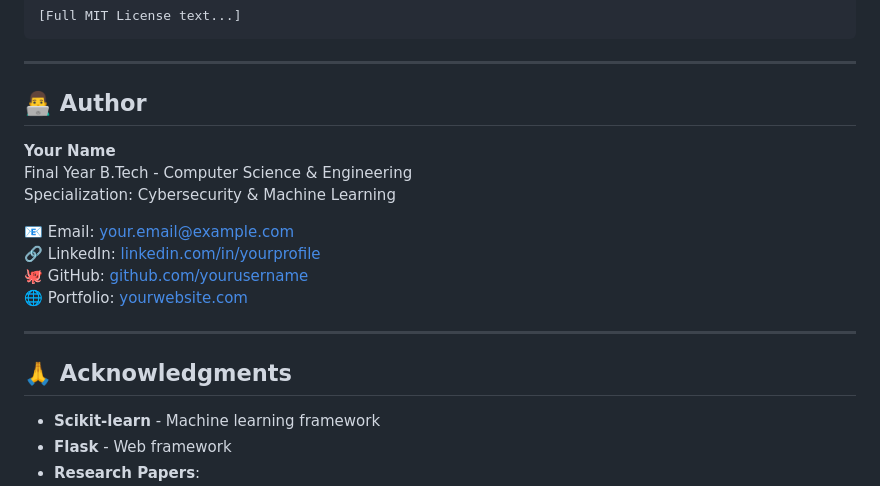
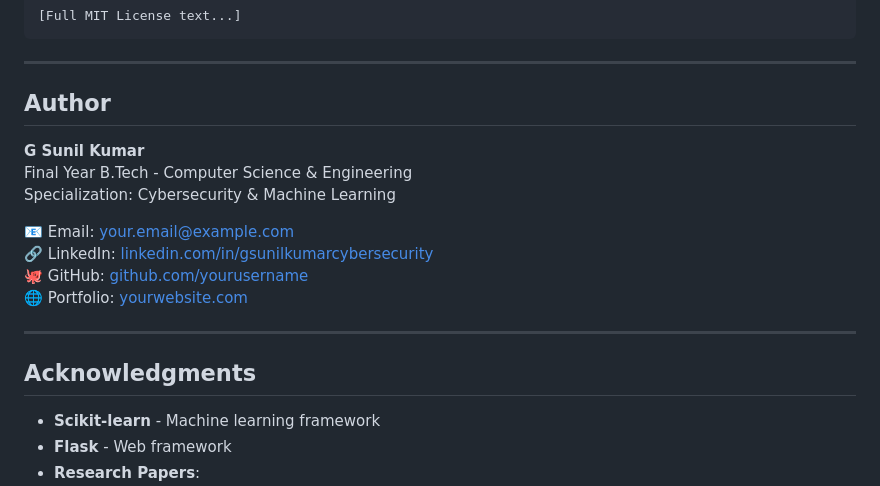
Before and after one commit to skuser404/EchoLock, a Markdown page: README.md, the part around one of its changes. GitHub-like rendering.

Commit message:
Update README.md
Updated section headings and formatting in README.md for consistency and clarity.

```diff
--- a/README.md
+++ b/README.md
@@ -483,20 +483,20 @@ furnished to do so, subject to the following conditions:
 
 ---
 
-## 👨‍💻 Author
+## Author
 
-**Your Name**
+**G Sunil Kumar**
 Final Year B.Tech - Computer Science & Engineering
 Specialization: Cybersecurity & Machine Learning
 
 📧 Email: your.email@example.com
-🔗 LinkedIn: [linkedin.com/in/yourprofile](https://linkedin.com/in/yourprofile)
+🔗 LinkedIn: [linkedin.com/in/gsunilkumarcybersecurity](https://www.linkedin.com/in/gsunilkumarcybersecurity)
 🐙 GitHub: [github.com/yourusername](https://github.com/yourusername)
 🌐 Portfolio: [yourwebsite.com](https://yourwebsite.com)
 
 ---
 
-## 🙏 Acknowledgments
+## Acknowledgments
 
 - **Scikit-learn** - Machine learning framework
 - **Flask** - Web framework
```
Also changed, not shown: other parts of README.md (+31 -31 lines).
